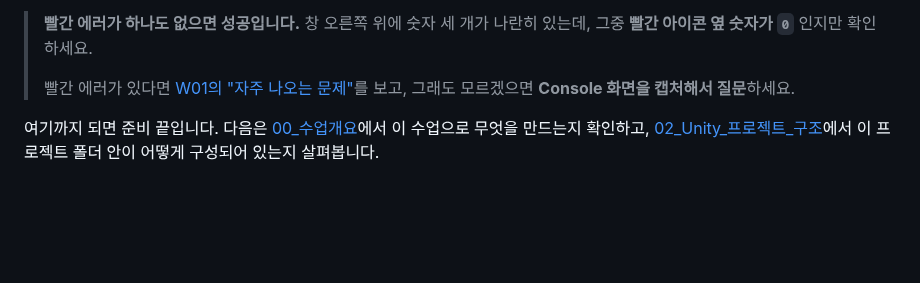
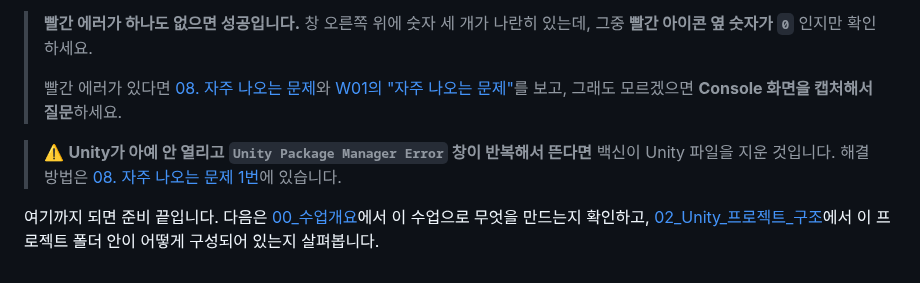
Before and after one commit to hansung-game1/game-p-docs, a Markdown page: 기본설명/01_시작하기4_프로젝트열기.md, the part around the change. Rendered like a GitHub page; blank space fills up the shorter version.

```diff
--- a/기본설명/01_시작하기4_프로젝트열기.md
+++ b/기본설명/01_시작하기4_프로젝트열기.md
@@ -94,6 +94,8 @@ Unexpected timestamp values detected. This can occur in H.264 videos...
 
 > **빨간 에러가 하나도 없으면 성공입니다.** 창 오른쪽 위에 숫자 세 개가 나란히 있는데, 그중 **빨간 아이콘 옆 숫자가 `0`** 인지만 확인하세요.
 >
-> 빨간 에러가 있다면 [W01의 "자주 나오는 문제"](../주차별수업/W01_수업개요_환경설정.md)를 보고, 그래도 모르겠으면 **Console 화면을 캡처해서 질문**하세요.
+> 빨간 에러가 있다면 [08. 자주 나오는 문제](08_자주_나오는_문제.md)와 [W01의 "자주 나오는 문제"](../주차별수업/W01_수업개요_환경설정.md)를 보고, 그래도 모르겠으면 **Console 화면을 캡처해서 질문**하세요.
+
+> ⚠️ **Unity가 아예 안 열리고 `Unity Package Manager Error` 창이 반복해서 뜬다면** 백신이 Unity 파일을 지운 것입니다. 해결 방법은 [08. 자주 나오는 문제 1번](08_자주_나오는_문제.md#1-unity가-안-열리고-unity-package-manager-error가-반복됩니다)에 있습니다.
 
 여기까지 되면 준비 끝입니다. 다음은 [00_수업개요](00_수업개요.md)에서 이 수업으로 무엇을 만드는지 확인하고, [02_Unity_프로젝트_구조](02_Unity_프로젝트_구조.md)에서 이 프로젝트 폴더 안이 어떻게 구성되어 있는지 살펴봅니다.
```
Also changed, not shown: README.md (+1 -0 lines), 기본설명/08_자주_나오는_문제.md (added, +130 -0 lines), 기본설명/images/08_faq_upm_error.png (added).
